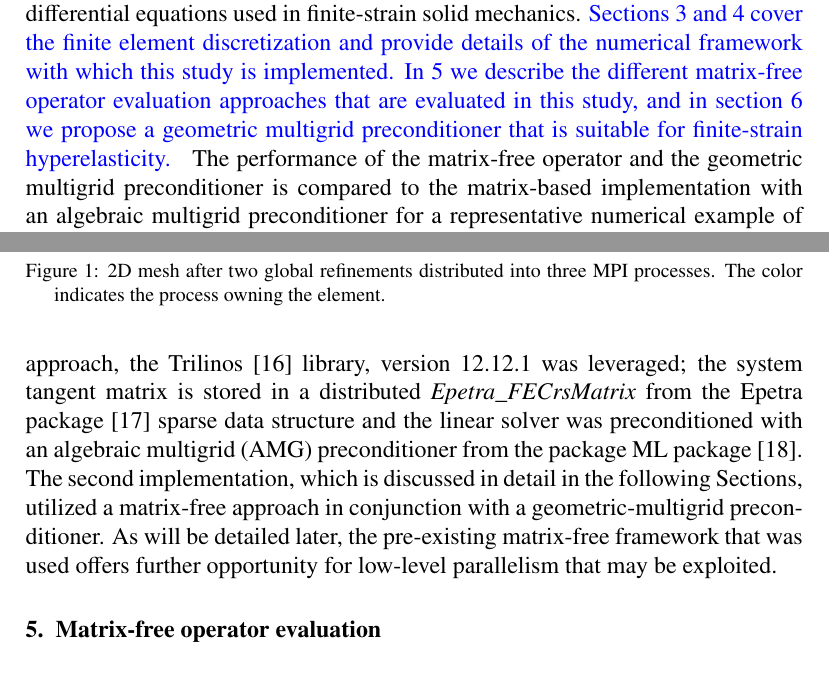
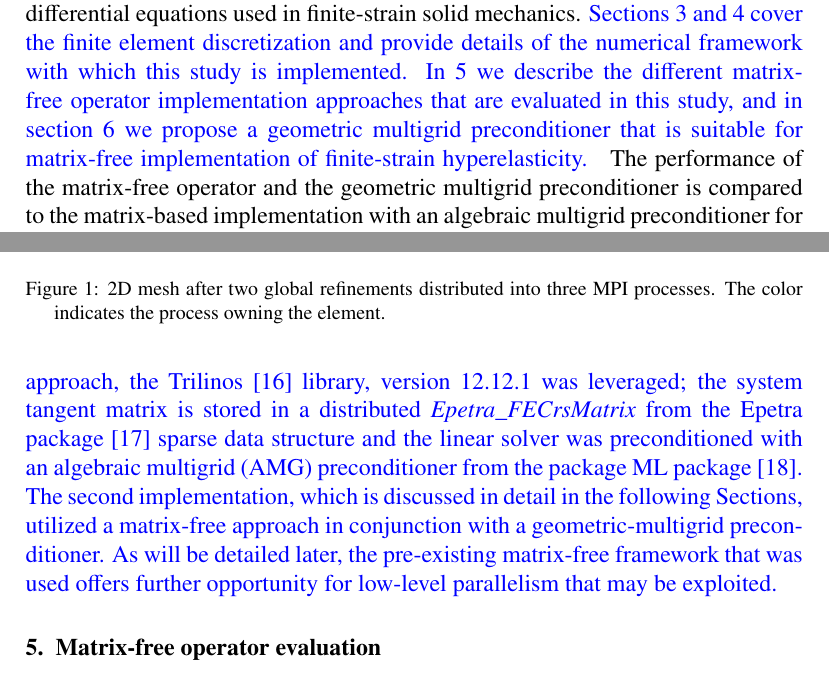
Before and after one commit to davydden/large-strain-matrix-free, a LaTeX document (doc/large_strain.tex): two parts of pages 3 and 8 of 33, joined at a grey line, cut so that both start at the same text. Compiled offline with pdfLaTeX.

Commit message:
minor changes in intro and coloring of the new section

```diff
--- a/doc/large_strain.tex
+++ b/doc/large_strain.tex
@@ -206,7 +206,7 @@ and employ them to define a \mbox{geometric} multigrid preconditioner.
 The paper is organized as follows: In Section \ref{sec:theory} we briefly introduce the partial differential equations used in  finite-strain solid mechanics.
 \changeJP{
 Sections \ref{sec:fe} and \ref{sec: Description of numerical framework} cover the finite element discretization and provide details of the numerical framework with which this study is implemented.
-In \ref{sec:mf} we describe the different matrix-free operator evaluation approaches that are evaluated in this study, and in section \ref{sec:gmg} we propose a geometric multigrid preconditioner that is suitable for finite-strain hyperelasticity.
+In \ref{sec:mf} we describe the different matrix-free operator implementation approaches that are evaluated in this study, and in section \ref{sec:gmg} we propose a geometric multigrid preconditioner that is suitable for matrix-free implementation of finite-strain hyperelasticity.
 }
 The performance of the matrix-free operator and the geometric multigrid preconditioner is compared to the matrix-based implementation with an algebraic multigrid preconditioner for a representative numerical example of a heterogeneous hyperelastic material simulated in two and three dimensions in Section \ref{sec:example}.
 \changeJP{Lastly, the} results are summarized in Section \ref{sec:summary}.
@@ -437,6 +437,7 @@ Note that $\overline{\grad^s} \gz N_i$ and $\overline{\grad} \gz N_i$ are gradie
 \label{sec: Description of numerical framework}
 }
 
+\changeJP{
 The discretized system of linear equations formulated in Section \ref{sec:fe}, in conjunction with the constitutive model described in Section \ref{sec: Constitutive modelling} were implemented using \texttt{deal.II} version 9.0 \cite{dealII90}, an open-source finite element library.
 This library offers a number of paradigms by which to parallelize a finite-element code.
 In this work we employ \texttt{deal.II}'s interface to \texttt{p4est} \cite{p4est} library to perform a standard domain decomposition, whereafter each MPI process ``owns'' only a subset of elements and the mesh is distributed across all MPI processes.
@@ -454,13 +455,16 @@ In this work we employ \texttt{deal.II}'s interface to \texttt{p4est} \cite{p4es
 %
 %
 Figure \ref{fig:miehe_fine_level} illustrates a distributed MPI decomposition on the fine mesh level for the 2D problem that will be introduced later in Section \ref{sec:example}.
+}
 
+\changeJP{
 In practice, this implies that parallelization of the assembly operation (for the matrix-based approach) and the linear solver (as well as various pre- and post-processing steps), both of which are the focal points of investigation in this manuscript, has been achieved using MPI.
 For the linear solver, \texttt{deal.II}'s implementation of the preconditioned conjugate gradient (CG) solver for symmetric positive-definite systems is consistently used, leaving the choice for method of assembly and linear system preconditioning remaining.
 For the matrix-based approach, the Trilinos \cite{Heroux2005} library, version 12.12.1 was leveraged;
 the system tangent matrix is stored in a distributed \textit{Epetra\_FECrsMatrix} from the Epetra package \cite{Heroux2005b} sparse data structure and the linear solver was preconditioned with an algebraic multigrid (AMG) preconditioner from the package ML package \cite{Gee2006a}.
 The second implementation, which is discussed in detail in the following Sections, utilized a matrix-free approach in conjunction with a geometric-multigrid preconditioner.
 As will be detailed later, the pre-existing matrix-free framework that was used offers further opportunity for low-level parallelism that may be exploited.
+}
 
 \section{Matrix-free operator evaluation}
 \label{sec:mf}
```
